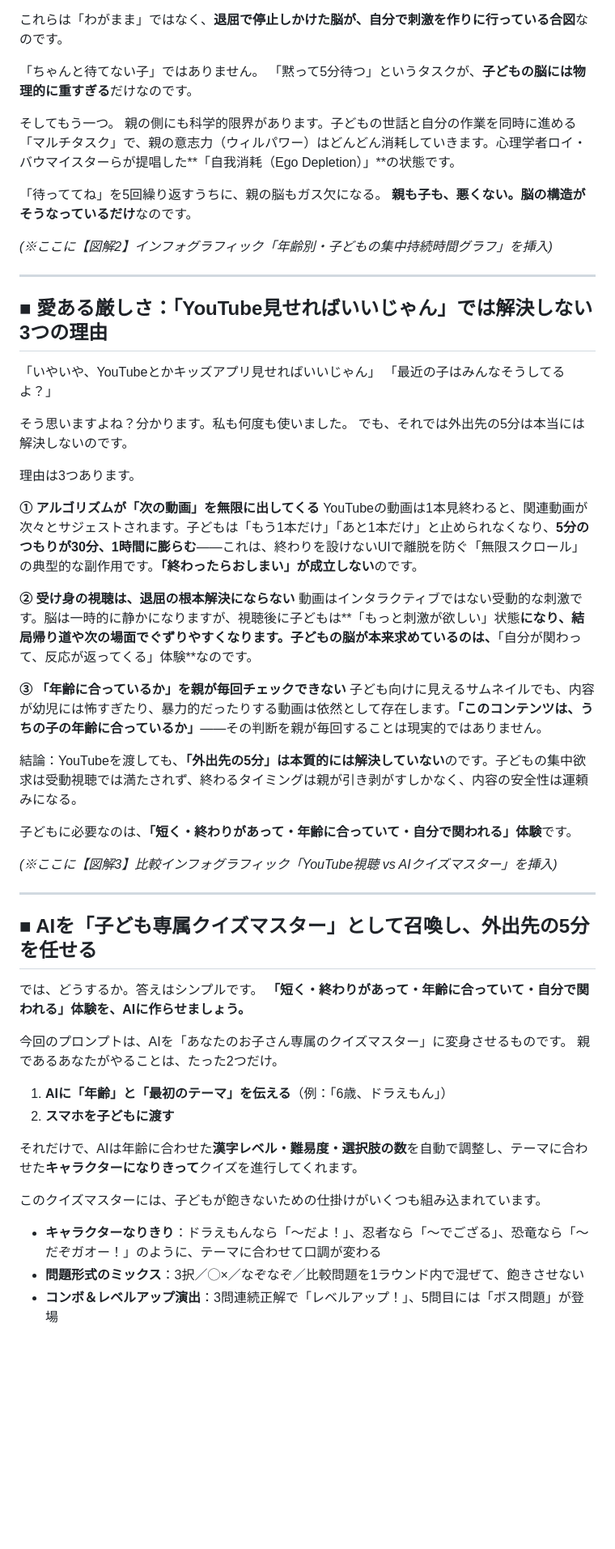
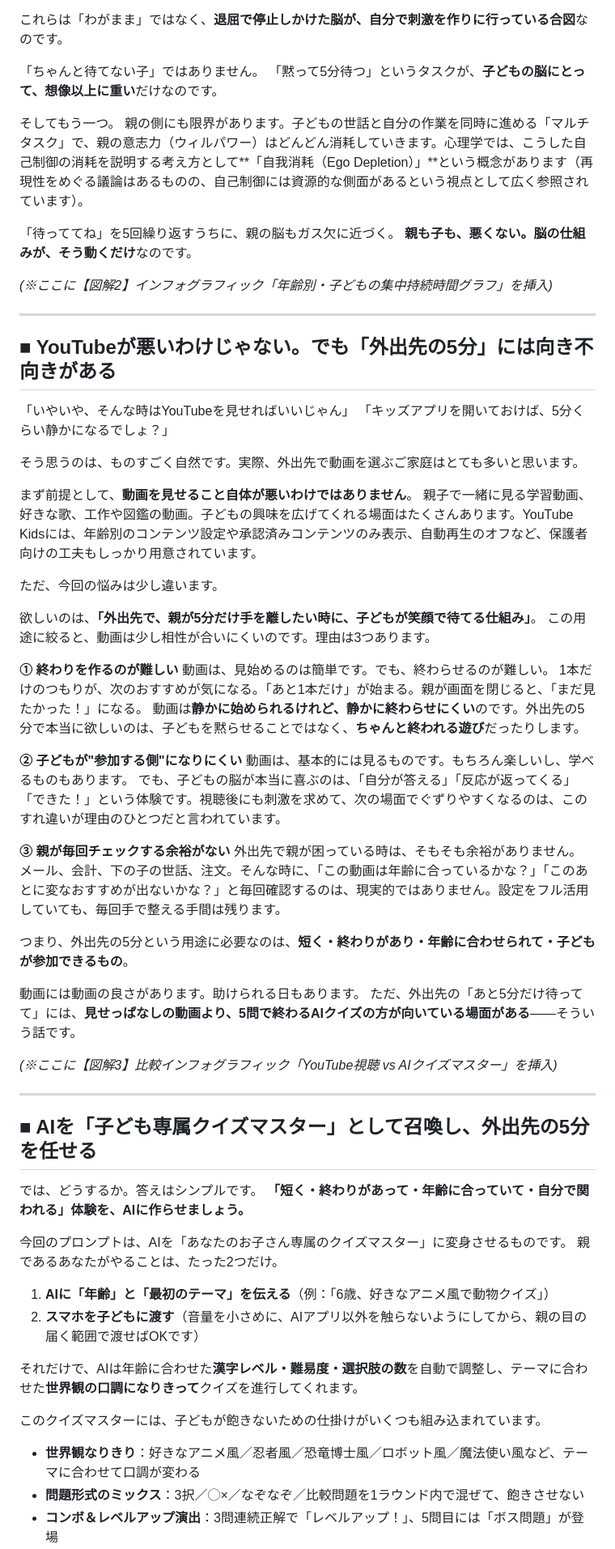
Before and after one commit to henachoko-se/Prompt-Vault, a Markdown page: family_building_science/vol002/article.md, the part around one of its changes. Shown at 81% size. Rendered like a GitHub page; blank space fills up the shorter version.

Commit message:
Vol.002 article: YouTube章のトーンを「敵役」から「向き不向きの比較」に変更
ChatGPTのレビューを反映:
- 章タイトル「愛ある厳しさ:YouTube見せればいいじゃん」→「YouTubeが悪いわけじゃない。でも『外出先の5分』には向き不向きがある」
- YouTube Kidsの保護者向け機能（自動再生OFF・年齢別設定）の存在を明記
- 「アルゴリズム無限再生」の断定→「終わりを作るのが難しい」「参加する側になりにくい」「親が毎回チェックする余裕がない」へ
- 著者がパパなので「私も何度も使いました」削除、観察ベース表現に
- 一人称「わたし」→「自分」に統一（記事＋漫画スクリプト）
- 子供セリフ「ねぇママ」を活かしつつ「呼び方が違っても圧は同じ」フォロー追加
- 科学パートの断定緩和（自我消耗の再現性議論を脚注的に明記）
- 「ドラえもん/ポケモン」など固有名詞→「好きなアニメ風/動物テーマ」に抽象化
- 安全配慮の一文追加（音量小さめ・親の目の届く範囲で渡す）
- 締めの断定「子どもの脳がまだできていない」を柔らかい表現に

Co-Authored-By: Claude Opus 4.7 (1M context) <noreply@anthropic.com>

```diff
--- a/family_building_science/vol002/article.md
+++ b/family_building_science/vol002/article.md
@@ -65,40 +67,50 @@
 これらは「わがまま」ではなく、**退屈で停止しかけた脳が、自分で刺激を作りに行っている合図**なのです。
 
 「ちゃんと待てない子」ではありません。
-「黙って5分待つ」というタスクが、**子どもの脳には物理的に重すぎる**だけなのです。
+「黙って5分待つ」というタスクが、**子どもの脳にとって、想像以上に重い**だけなのです。
 
 そしてもう一つ。
-親の側にも科学的限界があります。子どもの世話と自分の作業を同時に進める「マルチタスク」で、親の意志力（ウィルパワー）はどんどん消耗していきます。心理学者ロイ・バウマイスターらが提唱した**「自我消耗（Ego Depletion）」**の状態です。
+親の側にも限界があります。子どもの世話と自分の作業を同時に進める「マルチタスク」で、親の意志力（ウィルパワー）はどんどん消耗していきます。心理学では、こうした自己制御の消耗を説明する考え方として**「自我消耗（Ego Depletion）」**という概念があります（再現性をめぐる議論はあるものの、自己制御には資源的な側面があるという視点として広く参照されています）。
 
-「待っててね」を5回繰り返すうちに、親の脳もガス欠になる。
-**親も子も、悪くない。脳の構造がそうなっているだけ**なのです。
+「待っててね」を5回繰り返すうちに、親の脳もガス欠に近づく。
+**親も子も、悪くない。脳の仕組みが、そう動くだけ**なのです。
 
 *(※ここに【図解2】インフォグラフィック「年齢別・子どもの集中持続時間グラフ」を挿入)*
 
 ---
 
-## ■ 愛ある厳しさ：「YouTube見せればいいじゃん」では解決しない3つの理由
+## ■ YouTubeが悪いわけじゃない。でも「外出先の5分」には向き不向きがある
 
-「いやいや、YouTubeとかキッズアプリ見せればいいじゃん」
-「最近の子はみんなそうしてるよ？」
+「いやいや、そんな時はYouTubeを見せればいいじゃん」
+「キッズアプリを開いておけば、5分くらい静かになるでしょ？」
 
-そう思いますよね？分かります。私も何度も使いました。
-でも、それでは外出先の5分は本当には解決しないのです。
+そう思うのは、ものすごく自然です。実際、外出先で動画を選ぶご家庭はとても多いと思います。
 
-理由は3つあります。
+まず前提として、**動画を見せること自体が悪いわけではありません**。
+親子で一緒に見る学習動画、好きな歌、工作や図鑑の動画。子どもの興味を広げてくれる場面はたくさんあります。YouTube Kidsには、年齢別のコンテンツ設定や承認済みコンテンツのみ表示、自動再生のオフなど、保護者向けの工夫もしっかり用意されています。
 
-**① アルゴリズムが「次の動画」を無限に出してくる**
-YouTubeの動画は1本見終わると、関連動画が次々とサジェストされます。子どもは「もう1本だけ」「あと1本だけ」と止められなくなり、**5分のつもりが30分、1時間に膨らむ**——これは、終わりを設けないUIで離脱を防ぐ「無限スクロール」の典型的な副作用です。**「終わったらおしまい」が成立しない**のです。
+ただ、今回の悩みは少し違います。
 
-**② 受け身の視聴は、退屈の根本解決にならない**
-動画はインタラクティブではない受動的な刺激です。脳は一時的に静かになりますが、視聴後に子どもは**「もっと刺激が欲しい」状態**になり、結局帰り道や次の場面でぐずりやすくなります。子どもの脳が本来求めているのは、**「自分が関わって、反応が返ってくる」体験**なのです。
+欲しいのは、**「外出先で、親が5分だけ手を離したい時に、子どもが笑顔で待てる仕組み」**。
+この用途に絞ると、動画は少し相性が合いにくいのです。理由は3つあります。
 
-**③ 「年齢に合っているか」を親が毎回チェックできない**
-子ども向けに見えるサムネイルでも、内容が幼児には怖すぎたり、暴力的だったりする動画は依然として存在します。**「このコンテンツは、うちの子の年齢に合っているか」**——その判断を親が毎回することは現実的ではありません。
+**① 終わりを作るのが難しい**
+動画は、見始めるのは簡単です。でも、終わらせるのが難しい。
+1本だけのつもりが、次のおすすめが気になる。「あと1本だけ」が始まる。親が画面を閉じると、「まだ見たかった！」になる。
+動画は**静かに始められるけれど、静かに終わらせにくい**のです。外出先の5分で本当に欲しいのは、子どもを黙らせることではなく、**ちゃんと終われる遊び**だったりします。
 
-結論：YouTubeを渡しても、**「外出先の5分」は本質的には解決していない**のです。子どもの集中欲求は受動視聴では満たされず、終わるタイミングは親が引き剥がすしかなく、内容の安全性は運頼みになる。
+**② 子どもが"参加する側"になりにくい**
+動画は、基本的には見るものです。もちろん楽しいし、学べるものもあります。
+でも、子どもの脳が本当に喜ぶのは、「自分が答える」「反応が返ってくる」「できた！」という体験です。視聴後にも刺激を求めて、次の場面でぐずりやすくなるのは、このすれ違いが理由のひとつだと言われています。
 
-子どもに必要なのは、**「短く・終わりがあって・年齢に合っていて・自分で関われる」体験**です。
+**③ 親が毎回チェックする余裕がない**
+外出先で親が困っている時は、そもそも余裕がありません。
+メール、会計、下の子の世話、注文。そんな時に、「この動画は年齢に合っているかな？」「このあとに変なおすすめが出ないかな？」と毎回確認するのは、現実的ではありません。設定をフル活用していても、毎回手で整える手間は残ります。
+
+つまり、外出先の5分という用途に必要なのは、**短く・終わりがあり・年齢に合わせられて・子どもが参加できるもの**。
+
+動画には動画の良さがあります。助けられる日もあります。
+ただ、外出先の「あと5分だけ待ってて」には、**見せっぱなしの動画より、5問で終わるAIクイズの方が向いている場面がある**——そういう話です。
 
 *(※ここに【図解3】比較インフォグラフィック「YouTube視聴 vs AIクイズマスター」を挿入)*
 
@@ -112,14 +124,14 @@ YouTubeの動画は1本見終わると、関連動画が次々とサジェスト
 今回のプロンプトは、AIを「あなたのお子さん専属のクイズマスター」に変身させるものです。
 親であるあなたがやることは、たった2つだけ。
 
-1. **AIに「年齢」と「最初のテーマ」を伝える**（例：「6歳、ドラえもん」）
-2. **スマホを子どもに渡す**
+1. **AIに「年齢」と「最初のテーマ」を伝える**（例：「6歳、好きなアニメ風で動物クイズ」）
+2. **スマホを子どもに渡す**（音量を小さめに、AIアプリ以外を触らないようにしてから、親の目の届く範囲で渡せばOKです）
 
-それだけで、AIは年齢に合わせた**漢字レベル・難易度・選択肢の数**を自動で調整し、テーマに合わせた**キャラクターになりきって**クイズを進行してくれます。
+それだけで、AIは年齢に合わせた**漢字レベル・難易度・選択肢の数**を自動で調整し、テーマに合わせた**世界観の口調になりきって**クイズを進行してくれます。
 
 このクイズマスターには、子どもが飽きないための仕掛けがいくつも組み込まれています。
 
-- **キャラクターなりきり**：ドラえもんなら「〜だよ！」、忍者なら「〜でござる」、恐竜なら「〜だぞガオー！」のように、テーマに合わせて口調が変わる
+- **世界観なりきり**：好きなアニメ風／忍者風／恐竜博士風／ロボット風／魔法使い風など、テーマに合わせて口調が変わる
 - **問題形式のミックス**：3択／◯×／なぞなぞ／比較問題を1ラウンド内で混ぜて、飽きさせない
 - **コンボ＆レベルアップ演出**：3問連続正解で「レベルアップ！」、5問目には「ボス問題」が登場
 - **正解時の擬音演出**：「ピンポーン！🎉」「おしい！もう少しだったね！」と毎問のテンポが軽快
```
Also changed, not shown: other parts of family_building_science/vol002/article.md (+8 -6 lines), family_building_science/vol002/infographic.md (+1 -1 lines).
